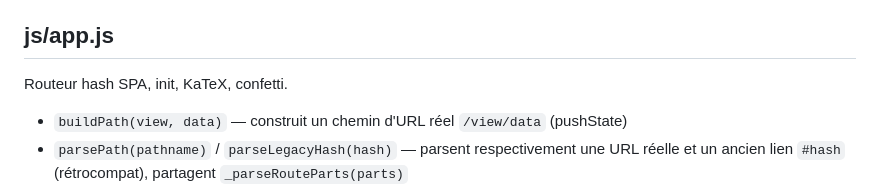
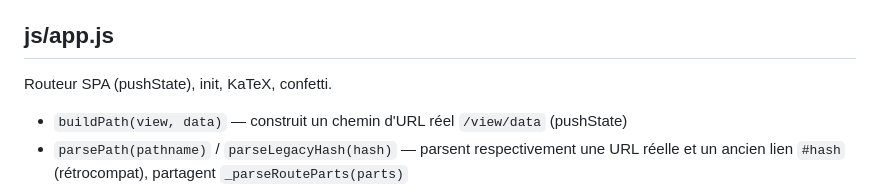
Before and after one commit to dylanpimont18-hub/Spark_learning, a Markdown page: CODEBASE_MAP.md, the part around the change. Drawn GitHub-style.

Commit message:
docs: fix stale CODEBASE_MAP.md summary line for js/app.js
Minor finding from Task 3 review — the one-line summary still said
"hash SPA" after the pushState migration.

Co-Authored-By: Claude Sonnet 5 <noreply@anthropic.com>

```diff
--- a/CODEBASE_MAP.md
+++ b/CODEBASE_MAP.md
@@ -36,7 +36,7 @@ Règles de sécurité Firestore.
 - `getModuleSearchKeywords(mod)` — mots-clés pour la recherche
 
 ## js/app.js
-Routeur hash SPA, init, KaTeX, confetti.
+Routeur SPA (pushState), init, KaTeX, confetti.
 - `buildPath(view, data)` — construit un chemin d'URL réel `/view/data` (pushState)
 - `parsePath(pathname)` / `parseLegacyHash(hash)` — parsent respectivement une URL réelle et un ancien lien `#hash` (rétrocompat), partagent `_parseRouteParts(parts)`
 - `navigate(view, data)` — change la vue active via `history.pushState` (plus de hash routing)
```
